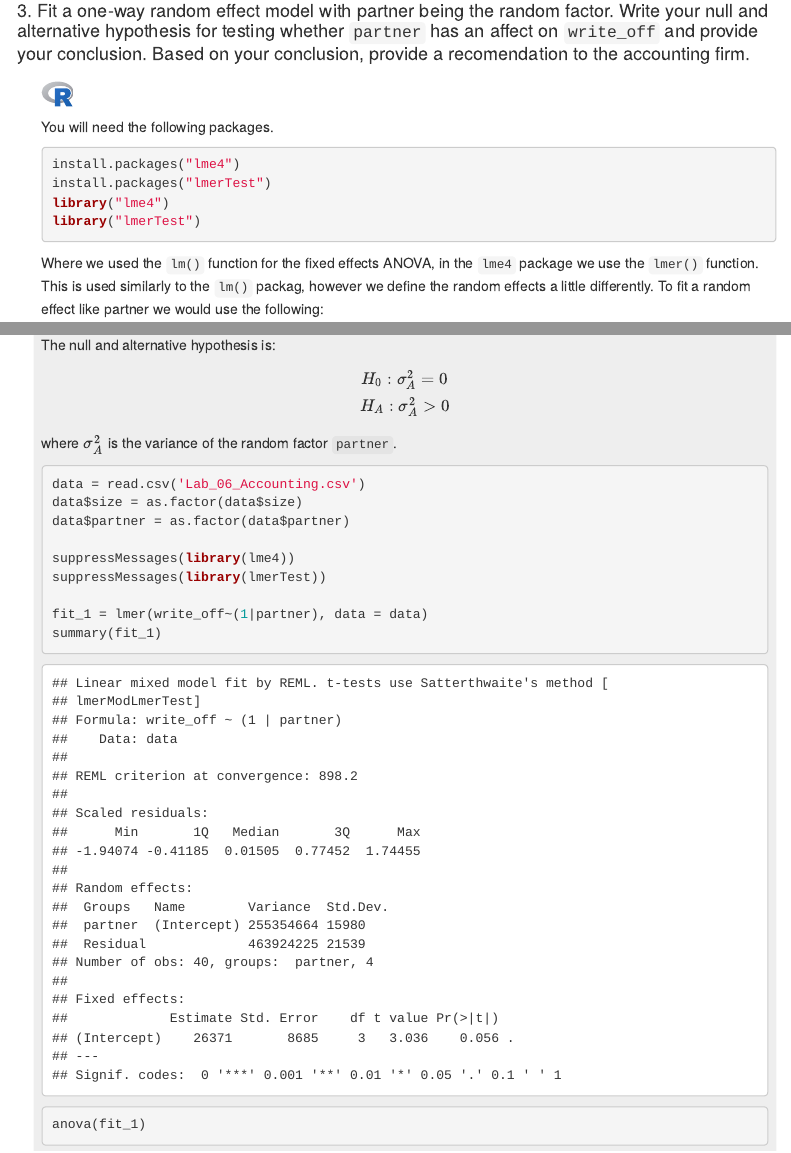
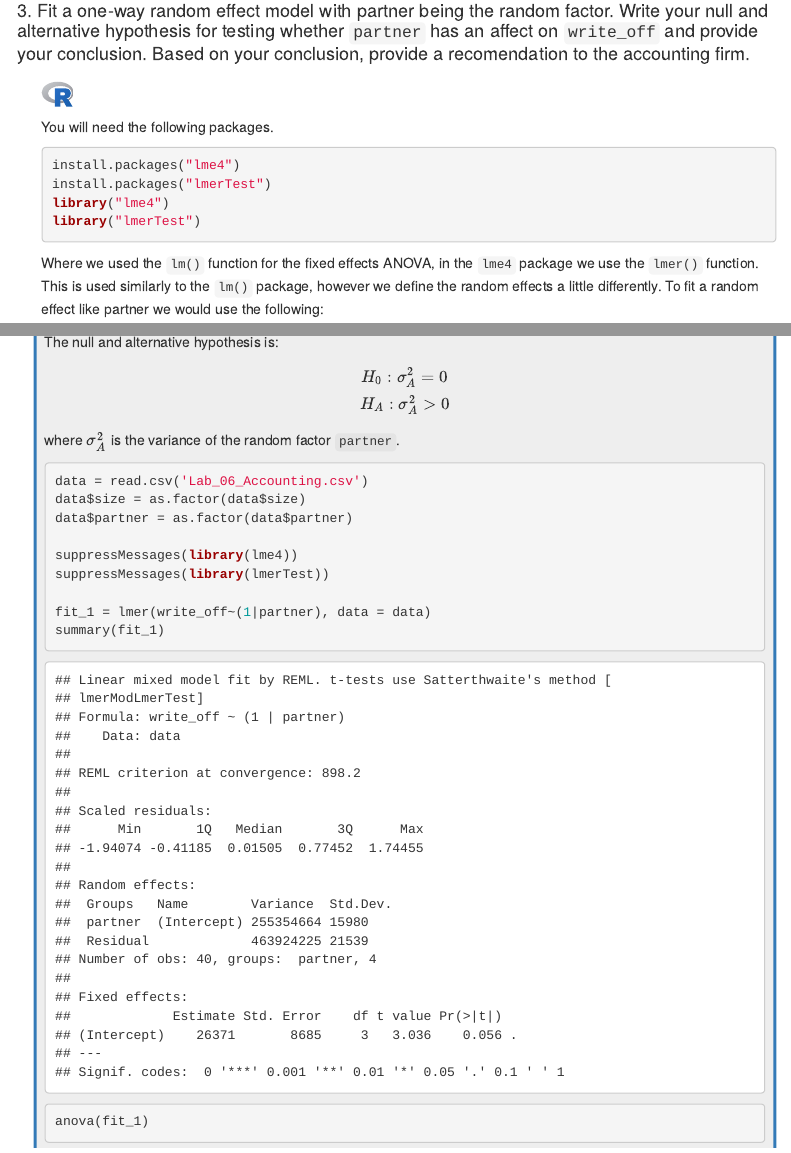
Before and after one commit to VLC-05L/STAT2000_Labs, an R Markdown document (Lab_06.Rmd): the page in a window 1100 px wide, from 2410 px down before the commit and from 2440 px down after it, so that both start at the same text, and a second part further down, joined at a grey line. Rendered offline with R 4.5, knitr and Pandoc, with nearby package versions; a font, style sheet, LaTeX package, included part or bibliography that could not be used is replaced or left out; menus at the side of the page are left out.

Commit message:
Update lab 6 and css file

````diff
--- a/Lab_06.Rmd
+++ b/Lab_06.Rmd
@@ -148,7 +148,7 @@ library("lme4")
 library("lmerTest")
 ```
 
-Where we used the `lm()` function for the fixed effects ANOVA, in the `lme4` package we use the `lmer()` function. This is used similarly to the `lm()` packag, however we define the random effects a little differently. To fit a random effect like partner we would use the following:
+Where we used the `lm()` function for the fixed effects ANOVA, in the `lme4` package we use the `lmer()` function. This is used similarly to the `lm()` package, however we define the random effects a little differently. To fit a random effect like partner we would use the following:
 ```{r eval=F}
 fit_1 = lmer(write_off~(1|partner), data = data)
 ```
--- a/Labs.css
+++ b/Labs.css
@@ -28,8 +28,10 @@ td, th {
 /* Settings for the solutions section */
 .section.level5 {
   background-color: #EEEEEE ;
+  border: solid #337ab7;
+  border-width:  3px;
   padding: 8px 8px 8px 8px ;
-  border-radius: 4px ;
+  border-radius: 10px ;
   margin-left: 16px ;
 }
 
@@ -37,10 +39,13 @@ td, th {
 /* Settings for the Recall seection at the start of the document. */
 #recall {
   color: black;
-  border-color: #FF0000 ;
-  border-radius: 6px ;
+  /*background-color: #EEEEEE ;*/
+  border: solid #337ab7;
+  /*border-width: 3px ;*/
+  border-width:  3px 0px 3px 0px;
+  /*border-radius: 10px ;*/
+  border-radius: 0px ;
   padding: 6px 30px 30px;
-  background-color: #EEEEEE ;
   margin: 60px ;
 }
 
````
